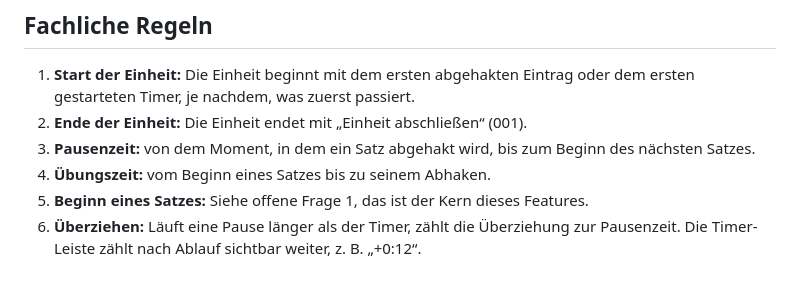
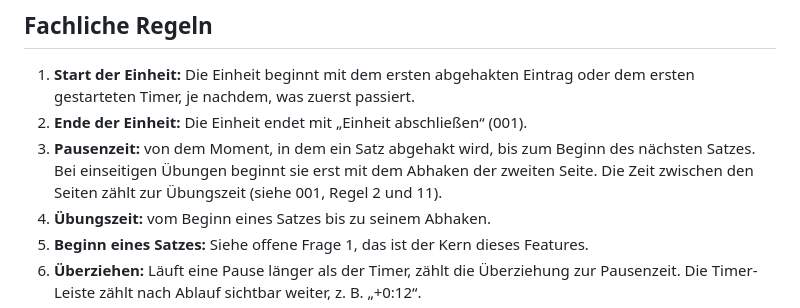
Before and after one commit to fabianbusch/fit-and-beyond, a Markdown page: comeback-training/features/002-zeiten-erfassen.md, the part around the change. Drawn GitHub-style; blank space fills up the shorter version.

```diff
--- a/comeback-training/features/002-zeiten-erfassen.md
+++ b/comeback-training/features/002-zeiten-erfassen.md
@@ -30,7 +30,7 @@ Die App misst automatisch, wie lange gearbeitet und wie lange pausiert wurde, un
 
 1. **Start der Einheit:** Die Einheit beginnt mit dem ersten abgehakten Eintrag oder dem ersten gestarteten Timer, je nachdem, was zuerst passiert.
 2. **Ende der Einheit:** Die Einheit endet mit „Einheit abschließen“ (001).
-3. **Pausenzeit:** von dem Moment, in dem ein Satz abgehakt wird, bis zum Beginn des nächsten Satzes.
+3. **Pausenzeit:** von dem Moment, in dem ein Satz abgehakt wird, bis zum Beginn des nächsten Satzes. Bei einseitigen Übungen beginnt sie erst mit dem Abhaken der zweiten Seite. Die Zeit zwischen den Seiten zählt zur Übungszeit (siehe 001, Regel 2 und 11).
 4. **Übungszeit:** vom Beginn eines Satzes bis zu seinem Abhaken.
 5. **Beginn eines Satzes:** Siehe offene Frage 1, das ist der Kern dieses Features.
 6. **Überziehen:** Läuft eine Pause länger als der Timer, zählt die Überziehung zur Pausenzeit. Die Timer-Leiste zählt nach Ablauf sichtbar weiter, z. B. „+0:12“.
```
Also changed, not shown: comeback-training/features/001-ist-leistung-erfassen.md (+44 -19 lines).
